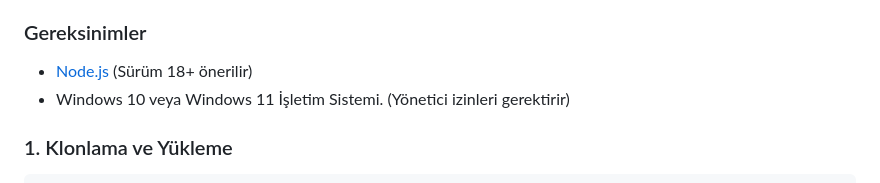
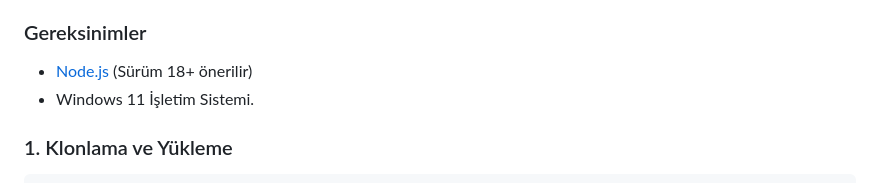
Before and after one commit to obteknoloji/u-toolbox, a Markdown page: README.md, the part around the change. Drawn GitHub-style.

````diff
--- a/README.md
+++ b/README.md
@@ -25,7 +25,7 @@
 Projeyi kendi bilgisayarınızda çalıştırmak veya geliştirmeye katkıda bulunmak için aşağıdaki adımları izleyin.
 ### Gereksinimler
 - [Node.js](https://nodejs.org/) (Sürüm 18+ önerilir)
-- Windows 10 veya Windows 11 İşletim Sistemi. (Yönetici izinleri gerektirir)
+- Windows 11 İşletim Sistemi.
 ### 1. Klonlama ve Yükleme
 ```bash
 # Repoyu bilgisayarınıza indirin
````
